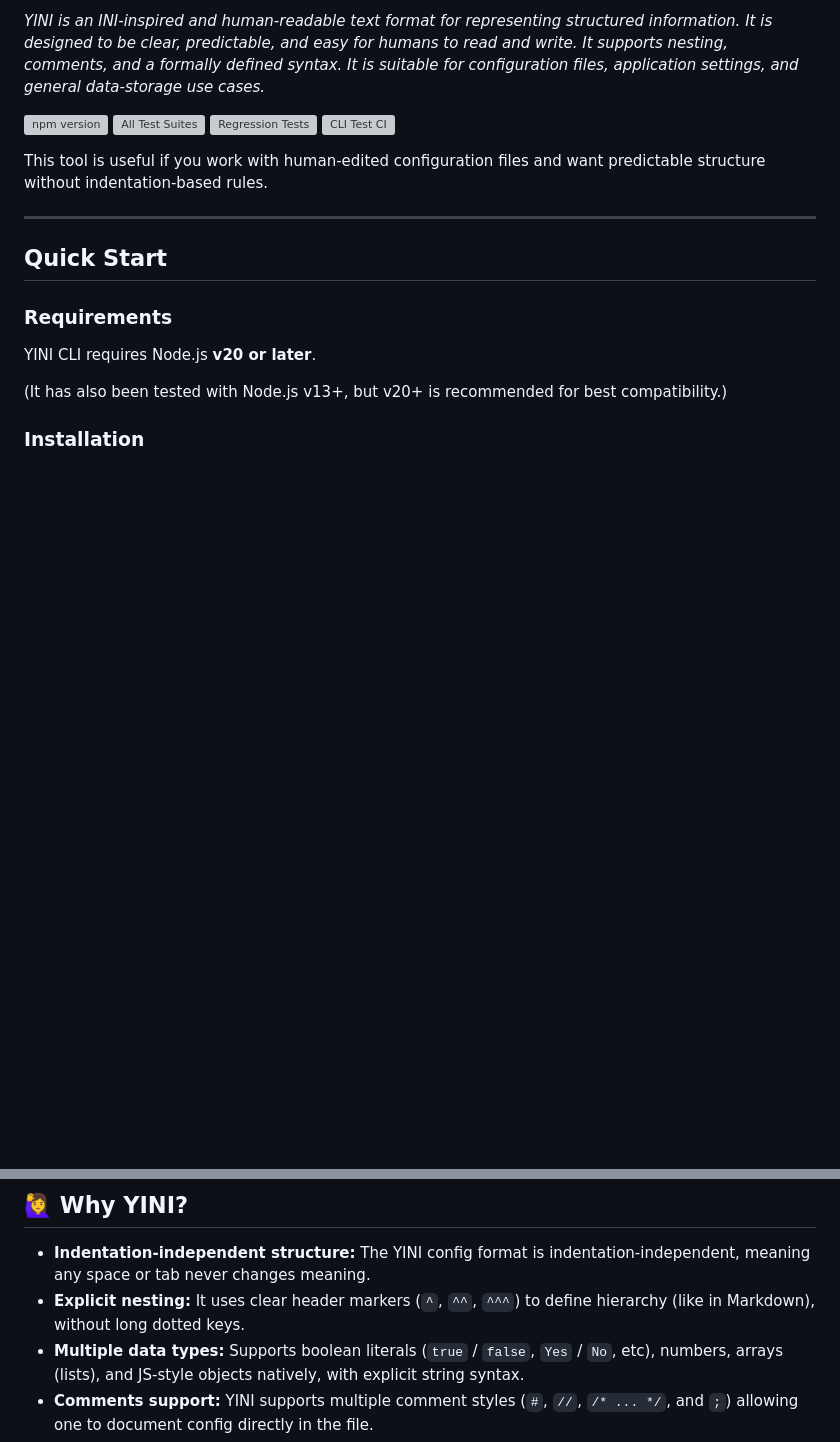
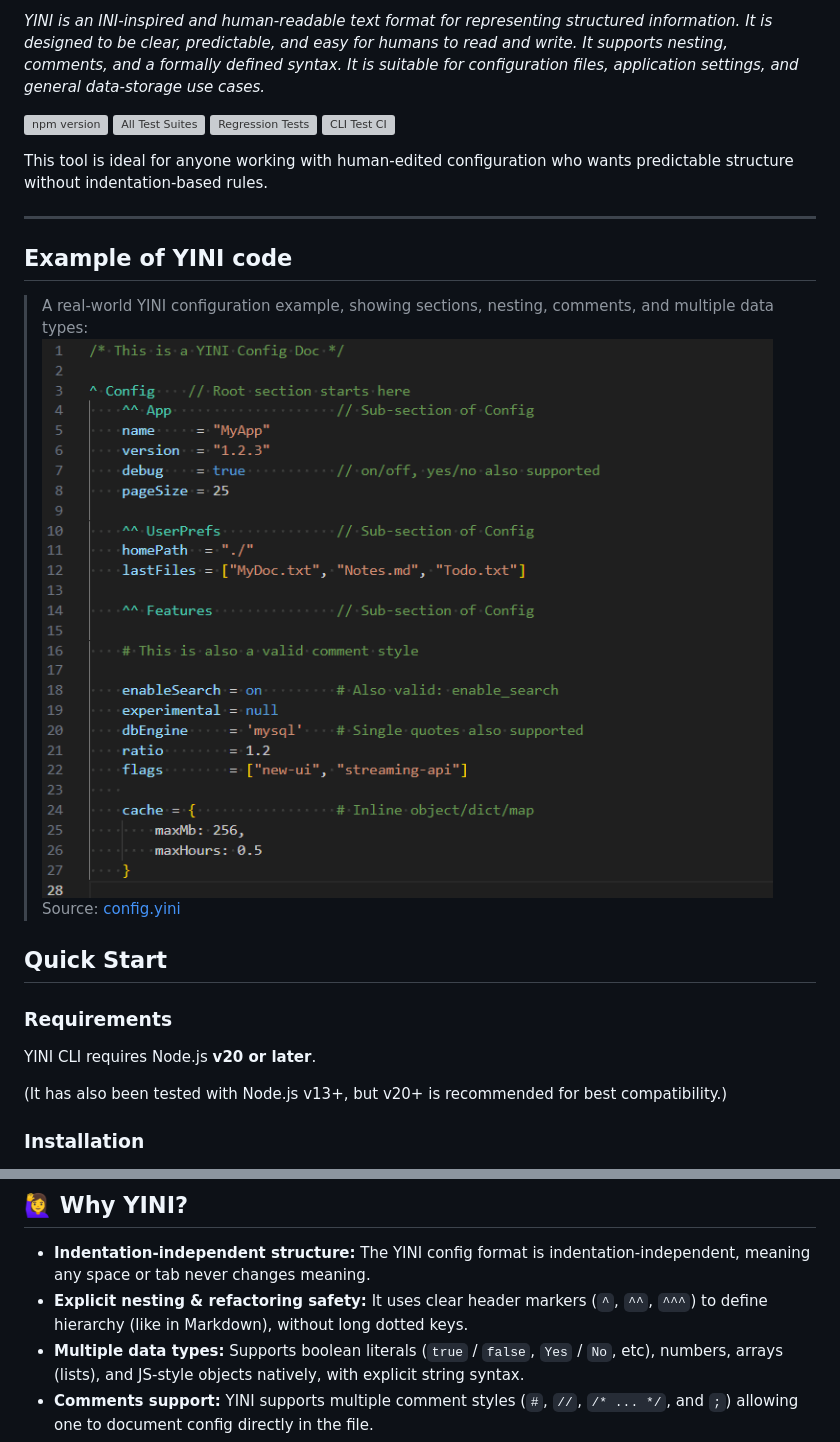
Before and after one commit to YINI-lang/yini-cli, a Markdown page: README.md, 2 parts joined by grey strips. GitHub-like rendering; pictures changed too: samples/config.yini.png (added); blank space fills up the shorter version; grey boxes are pictures that could not be loaded.

Commit message:
Added preview example image (sample) at top

```diff
--- a/README.md
+++ b/README.md
@@ -7,9 +7,14 @@
 
 [![npm version](https://img.shields.io/npm/v/yini-cli.svg)](https://www.npmjs.com/package/yini-cli) [![All Test Suites](https://github.com/YINI-lang/yini-cli/actions/workflows/run-all-tests.yml/badge.svg)](https://github.com/YINI-lang/yini-cli/actions/workflows/run-all-tests.yml) [![Regression Tests](https://github.com/YINI-lang/yini-cli/actions/workflows/run-regression-tests.yml/badge.svg)](https://github.com/YINI-lang/yini-cli/actions/workflows/run-regression-tests.yml) [![CLI Test CI](https://github.com/YINI-lang/yini-cli/actions/workflows/run-cli-test.yml/badge.svg)](https://github.com/YINI-lang/yini-cli/actions/workflows/run-cli-test.yml)
 
-This tool is useful if you work with human-edited configuration files and want predictable structure without indentation-based rules.
+This tool is ideal for anyone working with human-edited configuration who wants predictable structure without indentation-based rules.
 
 ---
+
+## Example of YINI code
+> A real-world YINI configuration example, showing sections, nesting, comments, and multiple data types:
+![YINI Config Example](./samples/config.yini.png)
+Source: [config.yini](./samples/config.yini)
 
 ## Quick Start
 
@@ -78,7 +83,7 @@ YINI CLI requires Node.js **v20 or later**.
 
 ## 🙋‍♀️ Why YINI?
 - **Indentation-independent structure:** The YINI config format is indentation-independent, meaning any space or tab never changes meaning.
-- **Explicit nesting:** It uses clear header markers (`^`, `^^`, `^^^`) to define hierarchy (like in Markdown), without long dotted keys.
+- **Explicit nesting & refactoring safety:** It uses clear header markers (`^`, `^^`, `^^^`) to define hierarchy (like in Markdown), without long dotted keys.
 - **Multiple data types:** Supports boolean literals (`true` / `false`, `Yes` / `No`, etc), numbers, arrays (lists), and JS-style objects natively, with explicit string syntax.
 - **Comments support:** YINI supports multiple comment styles (`#`, `//`, `/* ... */`, and `;`) allowing one to document config directly in the file.
 - **Predictable parsing rules:** Well-defined rules with optional strict and lenient modes, for different use-requirements.
```
Also changed, not shown: other parts of README.md (+1 -1 lines), samples/settings.yini.png (added), 4 other files.
